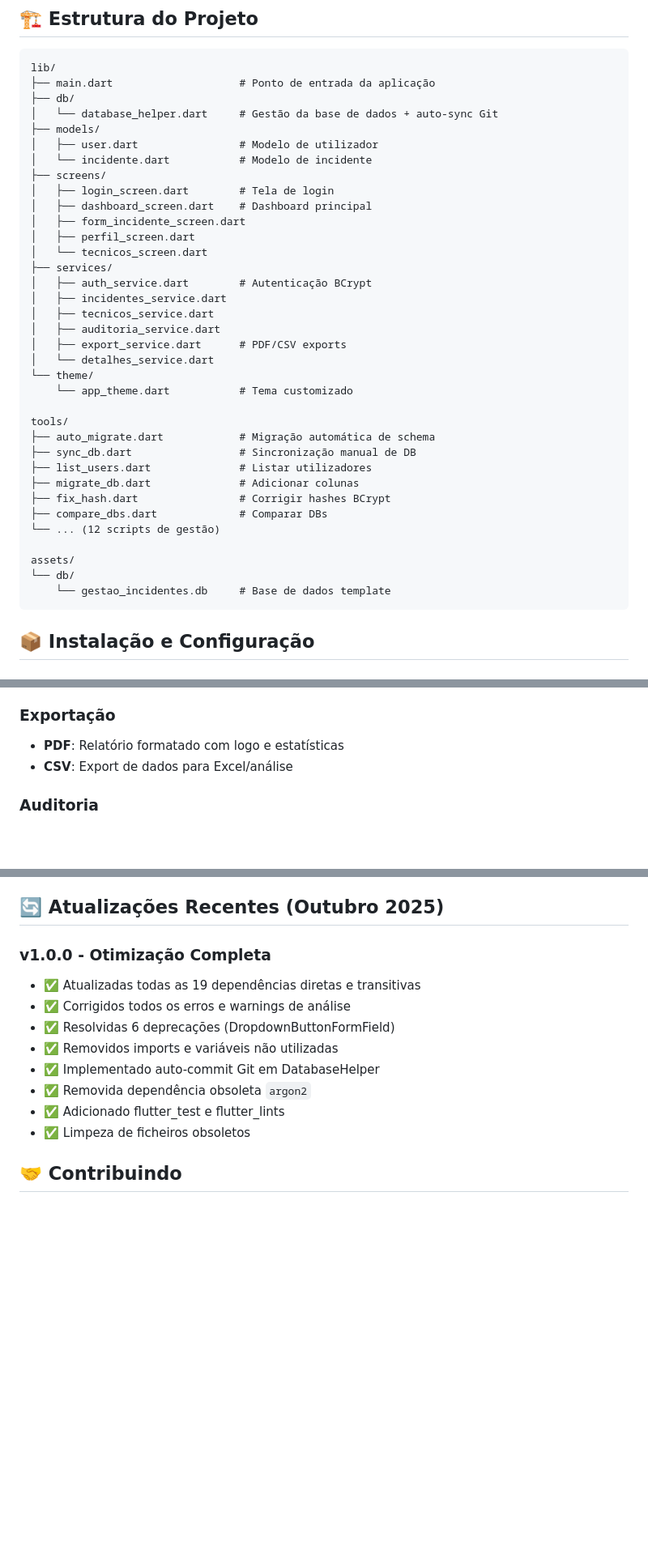
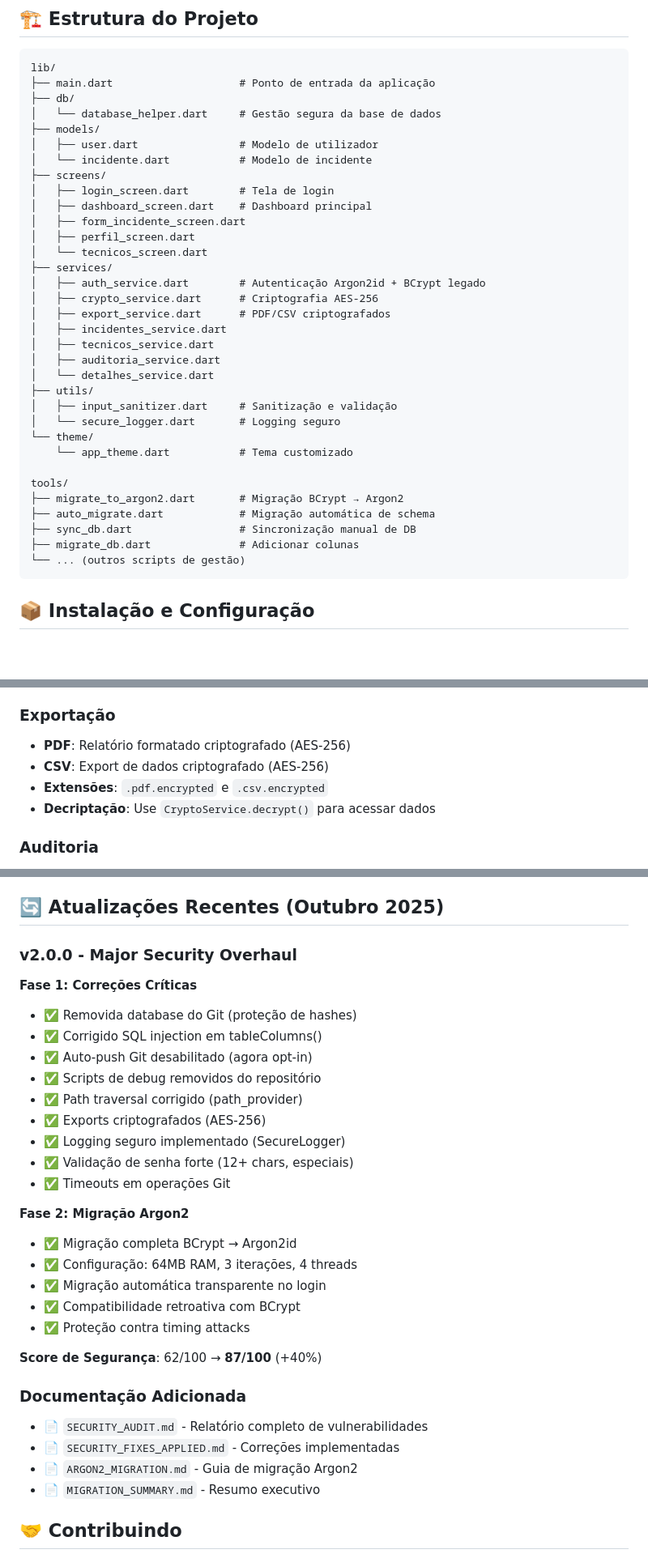
Before and after one commit to Ferro005/Security-Report-Application, a Markdown page: README.md, 3 parts joined by grey strips. Shown: that part at 81% size. Rendered like a GitHub page; blank space fills up the shorter version.

````diff
--- a/README.md
+++ b/README.md
@@ -50,7 +53,7 @@ O projeto utiliza `dependency_overrides` para forçar versões mais recentes de
 lib/
 ├── main.dart                    # Ponto de entrada da aplicação
 ├── db/
-│   └── database_helper.dart     # Gestão da base de dados + auto-sync Git
+│   └── database_helper.dart     # Gestão segura da base de dados
 ├── models/
 │   ├── user.dart                # Modelo de utilizador
 │   └── incidente.dart           # Modelo de incidente
@@ -61,27 +64,25 @@ lib/
 │   ├── perfil_screen.dart
 │   └── tecnicos_screen.dart
 ├── services/
-│   ├── auth_service.dart        # Autenticação BCrypt
+│   ├── auth_service.dart        # Autenticação Argon2id + BCrypt legado
+│   ├── crypto_service.dart      # Criptografia AES-256
+│   ├── export_service.dart      # PDF/CSV criptografados
 │   ├── incidentes_service.dart
 │   ├── tecnicos_service.dart
 │   ├── auditoria_service.dart
-│   ├── export_service.dart      # PDF/CSV exports
 │   └── detalhes_service.dart
+├── utils/
+│   ├── input_sanitizer.dart     # Sanitização e validação
+│   └── secure_logger.dart       # Logging seguro
 └── theme/
     └── app_theme.dart           # Tema customizado
 
 tools/
+├── migrate_to_argon2.dart       # Migração BCrypt → Argon2
 ├── auto_migrate.dart            # Migração automática de schema
 ├── sync_db.dart                 # Sincronização manual de DB
-├── list_users.dart              # Listar utilizadores
 ├── migrate_db.dart              # Adicionar colunas
-├── fix_hash.dart                # Corrigir hashes BCrypt
-├── compare_dbs.dart             # Comparar DBs
-└── ... (12 scripts de gestão)
-
-assets/
-└── db/
-    └── gestao_incidentes.db     # Base de dados template
+└── ... (outros scripts de gestão)
 ```
 
 ## 📦 Instalação e Configuração
@@ -222,8 +218,10 @@ dart run tools/fix_hash.dart
 - Log de auditoria automático
 
 ### Exportação
-- **PDF**: Relatório formatado com logo e estatísticas
-- **CSV**: Export de dados para Excel/análise
+- **PDF**: Relatório formatado criptografado (AES-256)
+- **CSV**: Export de dados criptografado (AES-256)
+- **Extensões**: `.pdf.encrypted` e `.csv.encrypted`
+- **Decriptação**: Use `CryptoService.decrypt()` para acessar dados
 
 ### Auditoria
 - Rastreamento completo de ações
@@ -255,15 +253,32 @@ flutter build windows --debug
 
 ## 🔄 Atualizações Recentes (Outubro 2025)
 
-### v1.0.0 - Otimização Completa
-- ✅ Atualizadas todas as 19 dependências diretas e transitivas
-- ✅ Corrigidos todos os erros e warnings de análise
-- ✅ Resolvidas 6 deprecações (DropdownButtonFormField)
-- ✅ Removidos imports e variáveis não utilizadas
-- ✅ Implementado auto-commit Git em DatabaseHelper
-- ✅ Removida dependência obsoleta `argon2`
-- ✅ Adicionado flutter_test e flutter_lints
-- ✅ Limpeza de ficheiros obsoletos
+### v2.0.0 - Major Security Overhaul
+**Fase 1: Correções Críticas**
+- ✅ Removida database do Git (proteção de hashes)
+- ✅ Corrigido SQL injection em tableColumns()
+- ✅ Auto-push Git desabilitado (agora opt-in)
+- ✅ Scripts de debug removidos do repositório
+- ✅ Path traversal corrigido (path_provider)
+- ✅ Exports criptografados (AES-256)
+- ✅ Logging seguro implementado (SecureLogger)
+- ✅ Validação de senha forte (12+ chars, especiais)
+- ✅ Timeouts em operações Git
+
+**Fase 2: Migração Argon2**
+- ✅ Migração completa BCrypt → Argon2id
+- ✅ Configuração: 64MB RAM, 3 iterações, 4 threads
+- ✅ Migração automática transparente no login
+- ✅ Compatibilidade retroativa com BCrypt
+- ✅ Proteção contra timing attacks
+
+**Score de Segurança**: 62/100 → **87/100** (+40%)
+
+### Documentação Adicionada
+- 📄 `SECURITY_AUDIT.md` - Relatório completo de vulnerabilidades
+- 📄 `SECURITY_FIXES_APPLIED.md` - Correções implementadas
+- 📄 `ARGON2_MIGRATION.md` - Guia de migração Argon2
+- 📄 `MIGRATION_SUMMARY.md` - Resumo executivo
 
 ## 🤝 Contribuindo
 
````
Also changed, not shown: other parts of README.md (+56 -55 lines).
